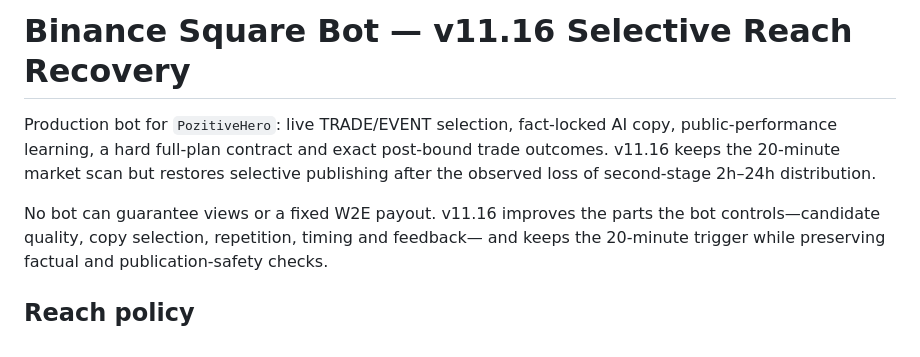
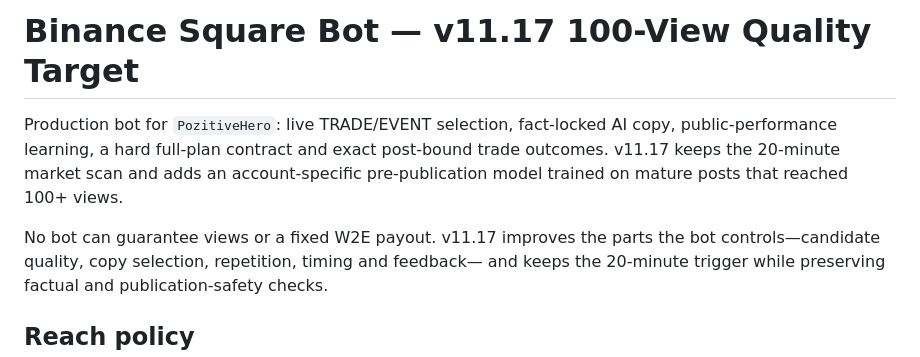
Before and after one commit to Pozitivehero1/binance-square-bot-, a Markdown page: README.md, the part around the change. GitHub-like rendering.

Commit message:
docs: describe v11.17 100-view quality target

```diff
--- a/README.md
+++ b/README.md
@@ -1,11 +1,11 @@
-# Binance Square Bot — v11.16 Selective Reach Recovery
+# Binance Square Bot — v11.17 100-View Quality Target
 
 Production bot for `PozitiveHero`: live TRADE/EVENT selection, fact-locked AI
 copy, public-performance learning, a hard full-plan contract and exact
-post-bound trade outcomes. v11.16 keeps the 20-minute market scan but restores
-selective publishing after the observed loss of second-stage 2h–24h distribution.
+post-bound trade outcomes. v11.17 keeps the 20-minute market scan and adds an
+account-specific pre-publication model trained on mature posts that reached 100+ views.
 
-No bot can guarantee views or a fixed W2E payout. v11.16 improves the parts the
+No bot can guarantee views or a fixed W2E payout. v11.17 improves the parts the
 bot controls—candidate quality, copy selection, repetition, timing and feedback—
 and keeps the 20-minute trigger while preserving factual and publication-safety
 checks.
```
